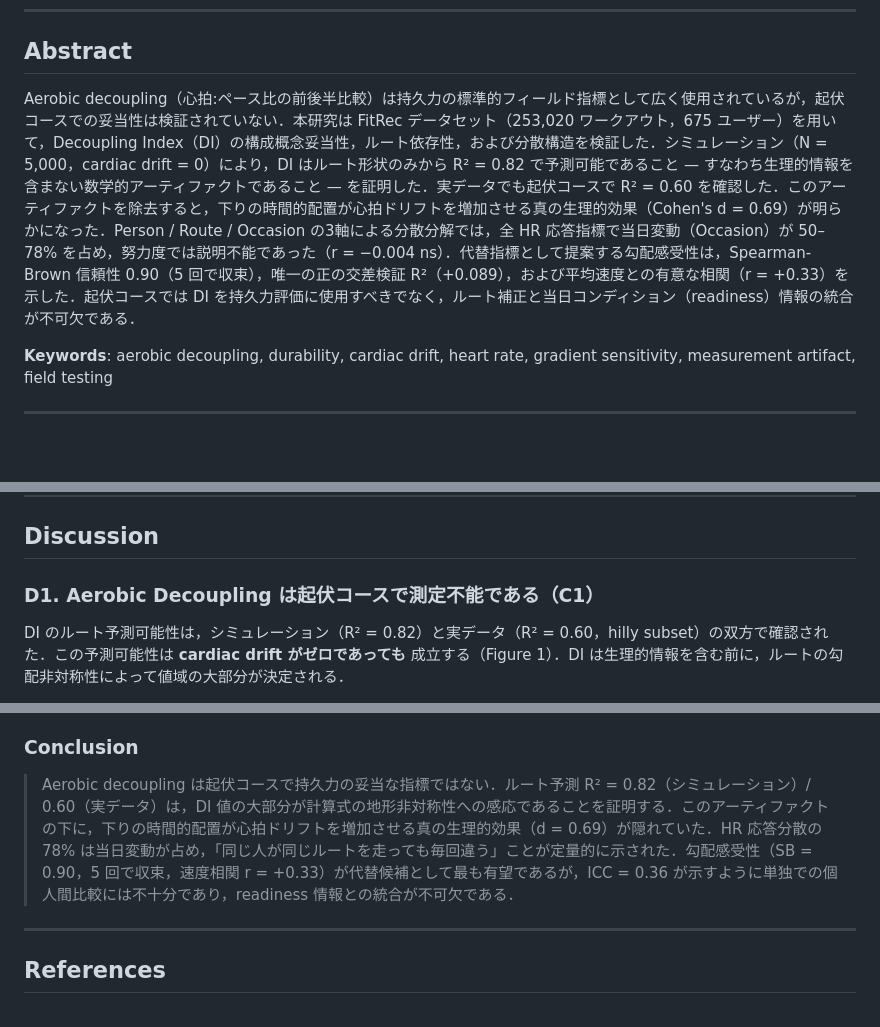
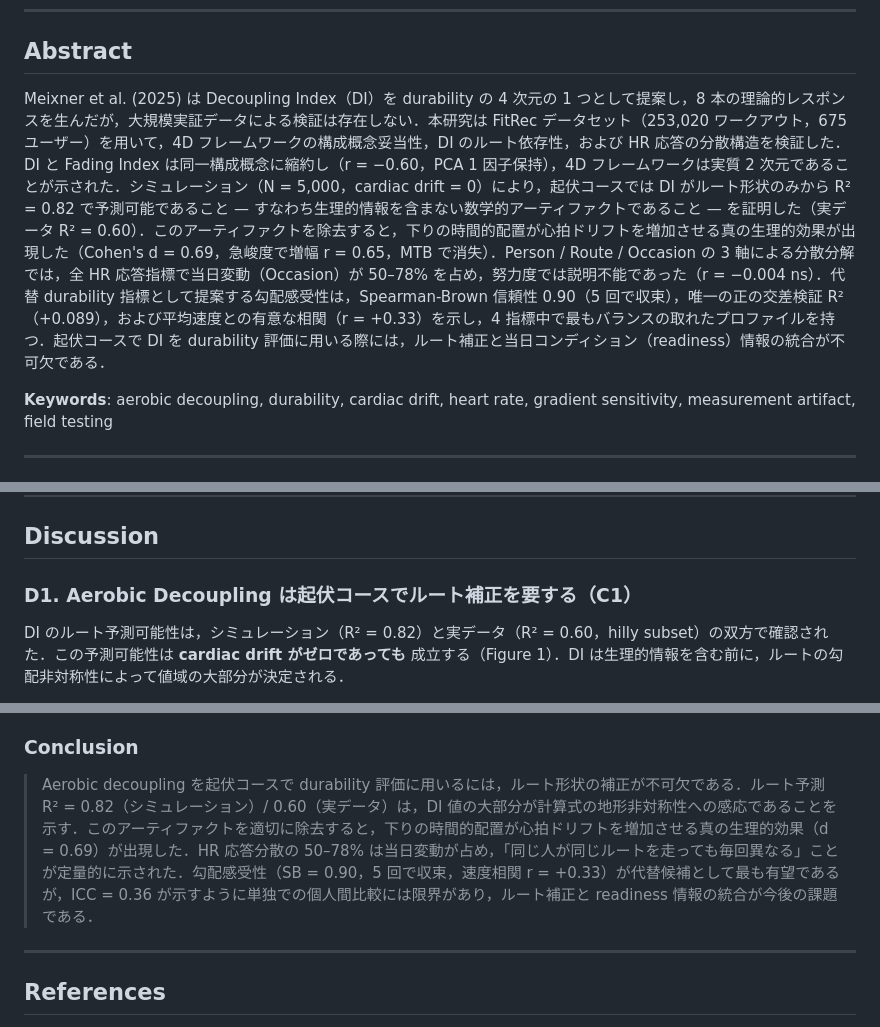
Before and after one commit to ikari12/GRAD, a Markdown page: paper/imrad_v2.md, 3 parts joined by grey strips. Rendered like a GitHub page; blank space fills up the shorter version.

Commit message:
Fix tone: constructive recommendations instead of dismissal
- Abstract: 'requires route correction' instead of 'should not be used'
- D1 heading: 'requires route correction' instead of 'unmeasurable'
- Conclusion: 'to use DI, correction is essential' instead of 'DI is invalid'

```diff
--- a/paper/imrad_v2.md
+++ b/paper/imrad_v2.md
@@ -7,7 +7,7 @@
 
 ## Abstract
 
-Aerobic decoupling（心拍:ペース比の前後半比較）は持久力の標準的フィールド指標として広く使用されているが，起伏コースでの妥当性は検証されていない．本研究は FitRec データセット（253,020 ワークアウト，675 ユーザー）を用いて，Decoupling Index（DI）の構成概念妥当性，ルート依存性，および分散構造を検証した．シミュレーション（N = 5,000，cardiac drift = 0）により，DI はルート形状のみから R² = 0.82 で予測可能であること — すなわち生理的情報を含まない数学的アーティファクトであること — を証明した．実データでも起伏コースで R² = 0.60 を確認した．このアーティファクトを除去すると，下りの時間的配置が心拍ドリフトを増加させる真の生理的効果（Cohen's d = 0.69）が明らかになった．Person / Route / Occasion の3軸による分散分解では，全 HR 応答指標で当日変動（Occasion）が 50–78% を占め，努力度では説明不能であった（r = −0.004 ns）．代替指標として提案する勾配感受性は，Spearman-Brown 信頼性 0.90（5 回で収束），唯一の正の交差検証 R²（+0.089），および平均速度との有意な相関（r = +0.33）を示した．起伏コースでは DI を持久力評価に使用すべきでなく，ルート補正と当日コンディション（readiness）情報の統合が不可欠である．
+Meixner et al. (2025) は Decoupling Index（DI）を durability の 4 次元の 1 つとして提案し，8 本の理論的レスポンスを生んだが，大規模実証データによる検証は存在しない．本研究は FitRec データセット（253,020 ワークアウト，675 ユーザー）を用いて，4D フレームワークの構成概念妥当性，DI のルート依存性，および HR 応答の分散構造を検証した．DI と Fading Index は同一構成概念に縮約し（r = −0.60，PCA 1 因子保持），4D フレームワークは実質 2 次元であることが示された．シミュレーション（N = 5,000，cardiac drift = 0）により，起伏コースでは DI がルート形状のみから R² = 0.82 で予測可能であること — すなわち生理的情報を含まない数学的アーティファクトであること — を証明した（実データ R² = 0.60）．このアーティファクトを除去すると，下りの時間的配置が心拍ドリフトを増加させる真の生理的効果が出現した（Cohen's d = 0.69，急峻度で増幅 r = 0.65，MTB で消失）．Person / Route / Occasion の 3 軸による分散分解では，全 HR 応答指標で当日変動（Occasion）が 50–78% を占め，努力度では説明不能であった（r = −0.004 ns）．代替 durability 指標として提案する勾配感受性は，Spearman-Brown 信頼性 0.90（5 回で収束），唯一の正の交差検証 R²（+0.089），および平均速度との有意な相関（r = +0.33）を示し，4 指標中で最もバランスの取れたプロファイルを持つ．起伏コースで DI を durability 評価に用いる際には，ルート補正と当日コンディション（readiness）情報の統合が不可欠である．
 
 **Keywords**: aerobic decoupling, durability, cardiac drift, heart rate, gradient sensitivity, measurement artifact, field testing
 
@@ -150,7 +150,7 @@ Aerobic decoupling（心拍:ペース比の前後半比較）は持久力の標
 
 ## Discussion
 
-### D1. Aerobic Decoupling は起伏コースで測定不能である（C1）
+### D1. Aerobic Decoupling は起伏コースでルート補正を要する（C1）
 
 DI のルート予測可能性は，シミュレーション（R² = 0.82）と実データ（R² = 0.60，hilly subset）の双方で確認された．この予測可能性は **cardiac drift がゼロであっても** 成立する（Figure 1）．DI は生理的情報を含む前に，ルートの勾配非対称性によって値域の大部分が決定される．
 
@@ -202,7 +202,7 @@ Table 2 は，心拍ドリフトの増加が下りの **量** ではなく **時
 
 ### Conclusion
 
-> Aerobic decoupling は起伏コースで持久力の妥当な指標ではない．ルート予測 R² = 0.82（シミュレーション）/ 0.60（実データ）は，DI 値の大部分が計算式の地形非対称性への感応であることを証明する．このアーティファクトの下に，下りの時間的配置が心拍ドリフトを増加させる真の生理的効果（d = 0.69）が隠れていた．HR 応答分散の 78% は当日変動が占め，「同じ人が同じルートを走っても毎回違う」ことが定量的に示された．勾配感受性（SB = 0.90，5 回で収束，速度相関 r = +0.33）が代替候補として最も有望であるが，ICC = 0.36 が示すように単独での個人間比較には不十分であり，readiness 情報との統合が不可欠である．
+> Aerobic decoupling を起伏コースで durability 評価に用いるには，ルート形状の補正が不可欠である．ルート予測 R² = 0.82（シミュレーション）/ 0.60（実データ）は，DI 値の大部分が計算式の地形非対称性への感応であることを示す．このアーティファクトを適切に除去すると，下りの時間的配置が心拍ドリフトを増加させる真の生理的効果（d = 0.69）が出現した．HR 応答分散の 50–78% は当日変動が占め，「同じ人が同じルートを走っても毎回異なる」ことが定量的に示された．勾配感受性（SB = 0.90，5 回で収束，速度相関 r = +0.33）が代替候補として最も有望であるが，ICC = 0.36 が示すように単独での個人間比較には限界があり，ルート補正と readiness 情報の統合が今後の課題である．
 
 ---
 
```
